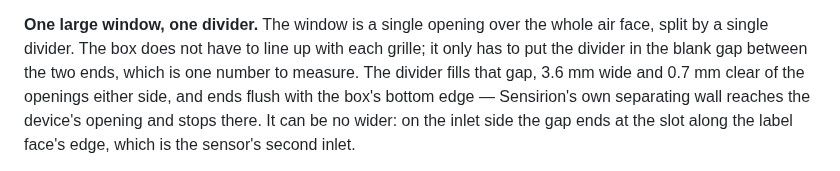
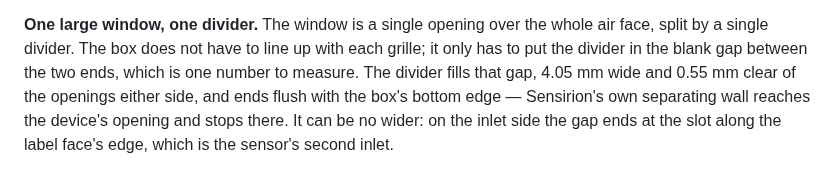
Before and after one commit to AlonRR/air-quality-monitor, a Markdown page: docs/design.md, the part around the change. Drawn GitHub-style.

```diff
--- a/docs/design.md
+++ b/docs/design.md
@@ -73,8 +73,8 @@ As you face the box, cover off:
 
 **One large window, one divider.** The window is a single opening over the whole air face, split by a
 single divider. The box does not have to line up with each grille; it only has to put the divider in
-the blank gap between the two ends, which is one number to measure. The divider fills that gap, 3.6 mm
-wide and 0.7 mm clear of the openings either side, and ends flush with the box's bottom edge — Sensirion's
+the blank gap between the two ends, which is one number to measure. The divider fills that gap, 4.05 mm
+wide and 0.55 mm clear of the openings either side, and ends flush with the box's bottom edge — Sensirion's
 own separating wall reaches the device's opening and stops there. It can be no wider: on the inlet side
 the gap ends at the slot along the label face's edge, which is the sensor's second inlet.
 
```
Also changed, not shown: docs/checking.md (+1 -1 lines), docs/parameters.md (+4 -4 lines), docs/assembly-exploded.png, docs/assembly-open.png, docs/feature-map-back.png, 1 other file.
